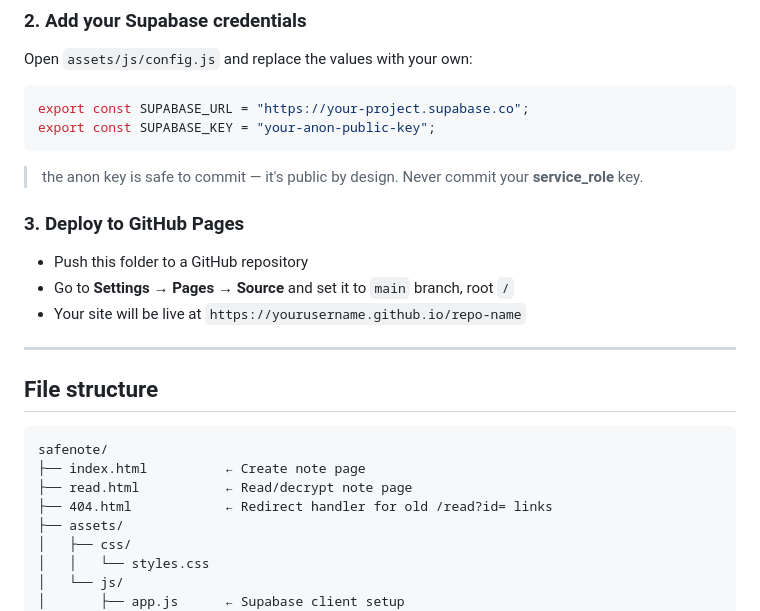
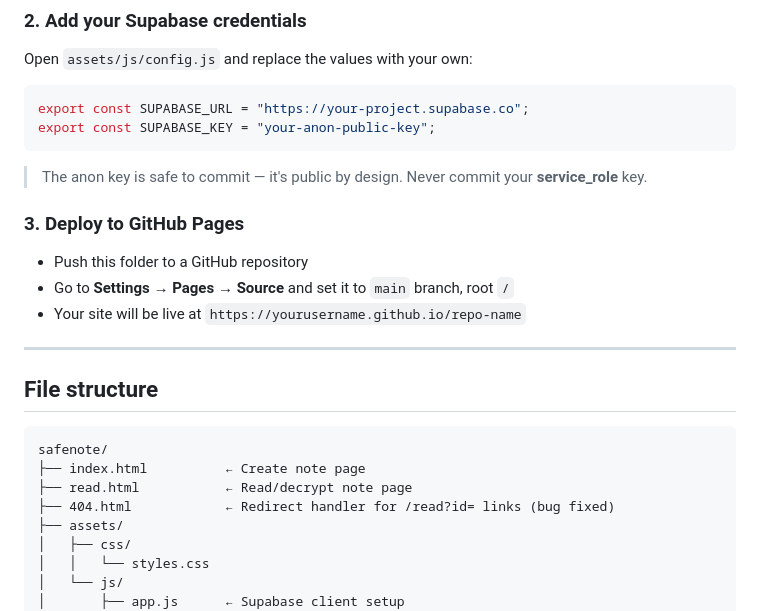
Before and after one commit to amos-isaiah-tizhe/safenote, a Markdown page: README.md, the part around one of its changes. Rendered like a GitHub page.

````diff
--- a/README.md
+++ b/README.md
@@ -91,7 +132,7 @@ export const SUPABASE_URL = "https://your-project.supabase.co";
 export const SUPABASE_KEY = "your-anon-public-key";
 ```
 
-> the anon key is safe to commit — it's public by design. Never commit your **service_role** key.
+> The anon key is safe to commit — it's public by design. Never commit your **service_role** key.
 
 ### 3. Deploy to GitHub Pages
 
@@ -107,7 +148,7 @@ export const SUPABASE_KEY = "your-anon-public-key";
 safenote/
 ├── index.html          ← Create note page
 ├── read.html           ← Read/decrypt note page
-├── 404.html            ← Redirect handler for old /read?id= links
+├── 404.html            ← Redirect handler for /read?id= links (bug fixed)
 ├── assets/
 │   ├── css/
 │   │   └── styles.css
````
Also changed, not shown: other parts of README.md (+45 -4 lines).
